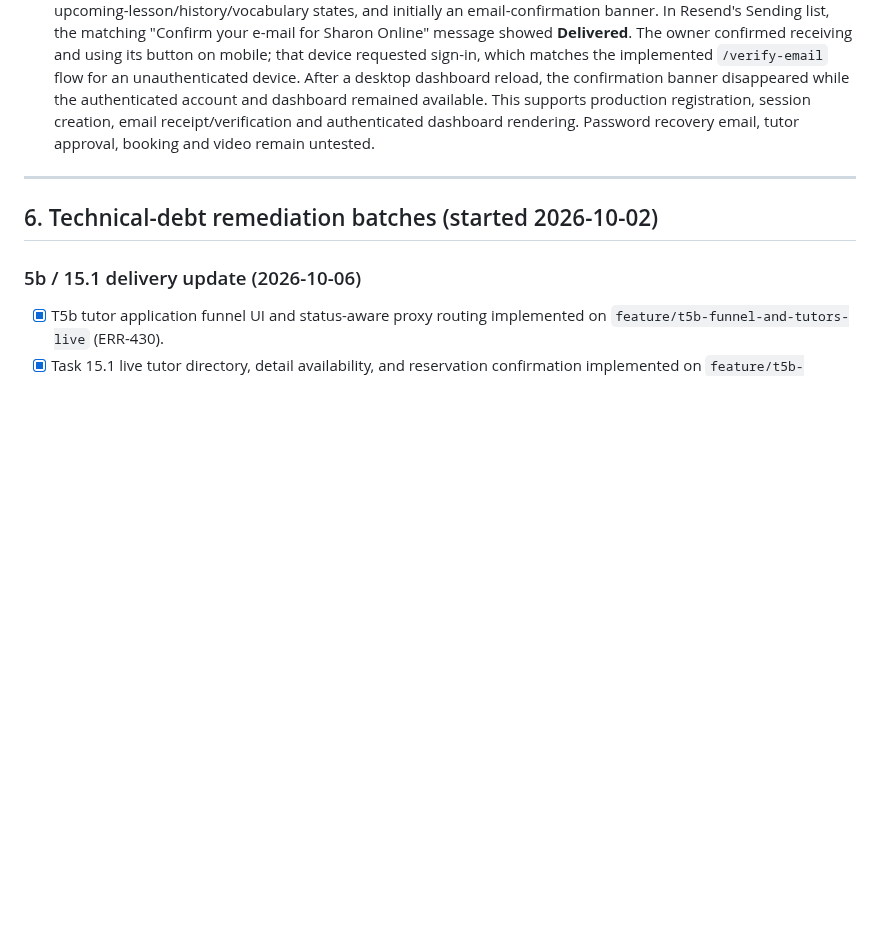
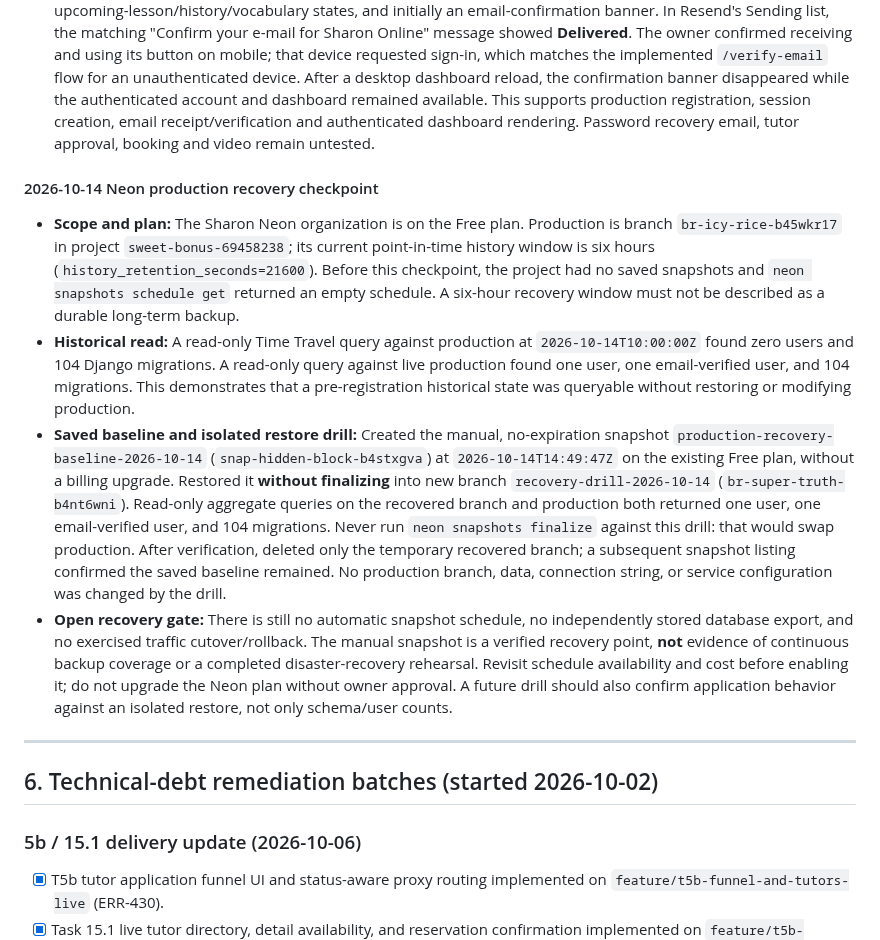
Before and after one commit to sharonremotedeveloper/SharonOnline, a Markdown page: docs/PROGRESS_AND_ROADMAP.md, the part around the change. Rendered like a GitHub page; blank space fills up the shorter version.

Commit message:
docs: record Neon production recovery drill

```diff
--- a/docs/PROGRESS_AND_ROADMAP.md
+++ b/docs/PROGRESS_AND_ROADMAP.md
@@ -464,6 +464,13 @@ This section is historical and does not describe the current hosted state. The c
 - **Local verification:** Focused backend email, production-settings and account-recovery tests passed `221/221` outside the Windows sandbox; an initial sandbox run produced 42 path-permission setup errors, not test assertion failures. There were 41 missing-`staticfiles` warnings in the successful run.
 - **Real student checkpoint:** The owner registered a real student account. In the owner's Chrome tab, `https://topteacheracademy.com/student/dashboard` rendered the account menu, zero lesson credits, empty upcoming-lesson/history/vocabulary states, and initially an email-confirmation banner. In Resend's Sending list, the matching "Confirm your e-mail for Sharon Online" message showed **Delivered**. The owner confirmed receiving and using its button on mobile; that device requested sign-in, which matches the implemented `/verify-email` flow for an unauthenticated device. After a desktop dashboard reload, the confirmation banner disappeared while the authenticated account and dashboard remained available. This supports production registration, session creation, email receipt/verification and authenticated dashboard rendering. Password recovery email, tutor approval, booking and video remain untested.
 
+#### 2026-10-14 Neon production recovery checkpoint
+
+- **Scope and plan:** The Sharon Neon organization is on the Free plan. Production is branch `br-icy-rice-b45wkr17` in project `sweet-bonus-69458238`; its current point-in-time history window is six hours (`history_retention_seconds=21600`). Before this checkpoint, the project had no saved snapshots and `neon snapshots schedule get` returned an empty schedule. A six-hour recovery window must not be described as a durable long-term backup.
+- **Historical read:** A read-only Time Travel query against production at `2026-10-14T10:00:00Z` found zero users and 104 Django migrations. A read-only query against live production found one user, one email-verified user, and 104 migrations. This demonstrates that a pre-registration historical state was queryable without restoring or modifying production.
+- **Saved baseline and isolated restore drill:** Created the manual, no-expiration snapshot `production-recovery-baseline-2026-10-14` (`snap-hidden-block-b4stxgva`) at `2026-10-14T14:49:47Z` on the existing Free plan, without a billing upgrade. Restored it **without finalizing** into new branch `recovery-drill-2026-10-14` (`br-super-truth-b4nt6wni`). Read-only aggregate queries on the recovered branch and production both returned one user, one email-verified user, and 104 migrations. Never run `neon snapshots finalize` against this drill: that would swap production. After verification, deleted only the temporary recovered branch; a subsequent snapshot listing confirmed the saved baseline remained. No production branch, data, connection string, or service configuration was changed by the drill.
+- **Open recovery gate:** There is still no automatic snapshot schedule, no independently stored database export, and no exercised traffic cutover/rollback. The manual snapshot is a verified recovery point, **not** evidence of continuous backup coverage or a completed disaster-recovery rehearsal. Revisit schedule availability and cost before enabling it; do not upgrade the Neon plan without owner approval. A future drill should also confirm application behavior against an isolated restore, not only schema/user counts.
+
 ---
 
 ## 6. Technical-debt remediation batches (started 2026-10-02)
```
